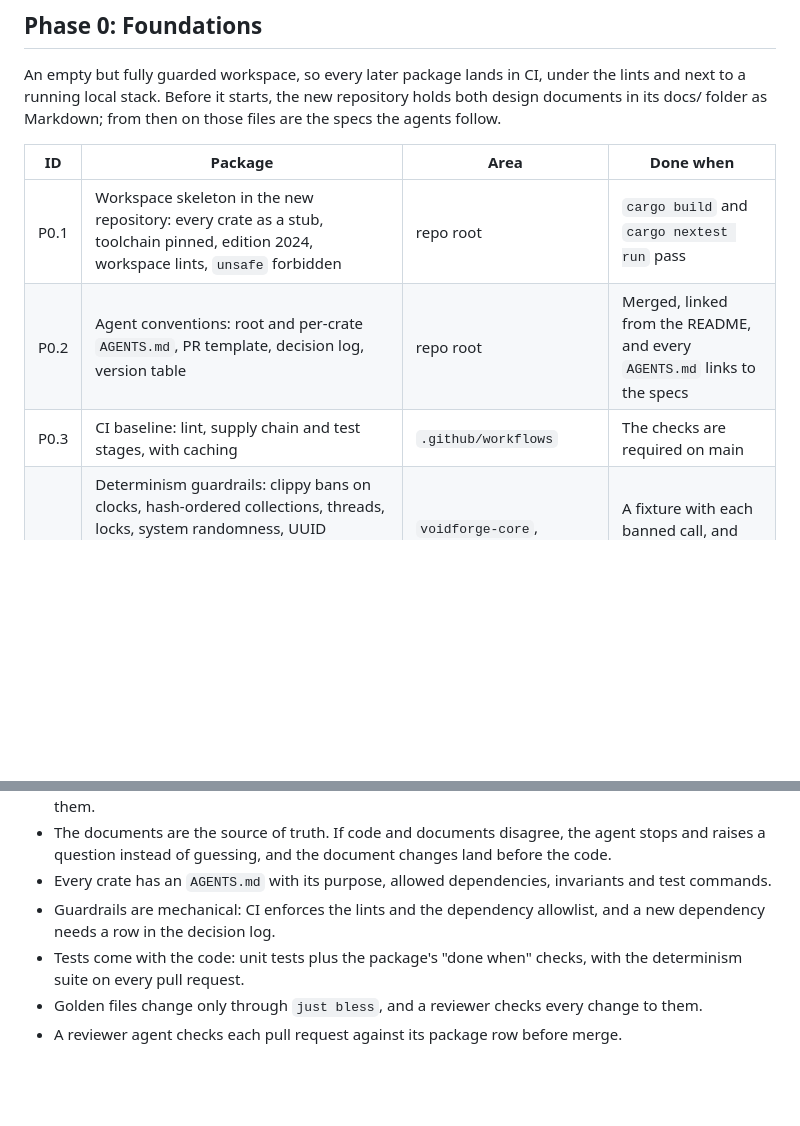
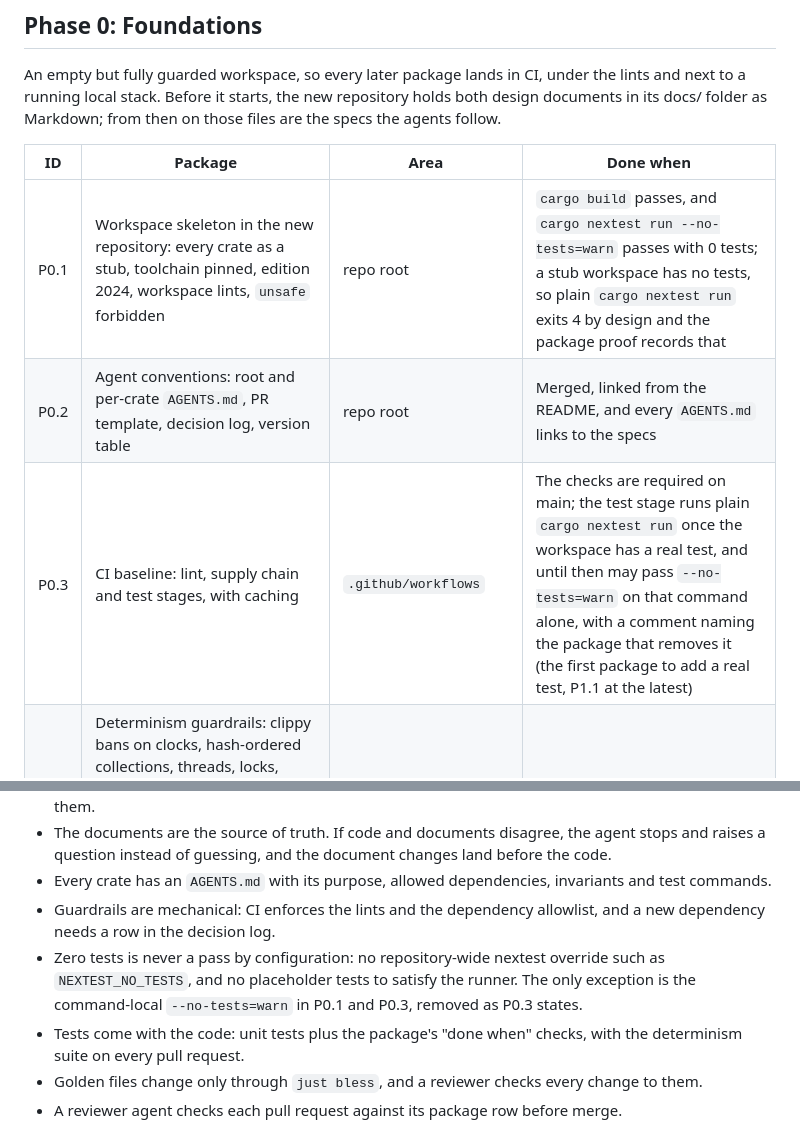
Before and after one commit to VoidForgeOrg/RustyVoidForge, a Markdown page: docs/Voidforge Technical Plan.md, 2 parts joined by grey strips. Drawn GitHub-style; blank space fills up the shorter version.

Commit message:
docs(plan): define the zero-test rule for P0.1 and P0.3
A stub workspace has no tests, and nextest fails an empty run by
default. P0.1 proves the runner with a command-local --no-tests=warn;
P0.3's CI may do the same until the first real test lands (P1.1 at the
latest). Repository-wide overrides and placeholder tests are ruled out.

Co-Authored-By: Claude Opus 5.5 (1M context) <noreply@anthropic.com>

```diff
--- a/docs/Voidforge Technical Plan.md
+++ b/docs/Voidforge Technical Plan.md
@@ -190,9 +190,9 @@ An empty but fully guarded workspace, so every later package lands in CI, under
 
 | ID | Package | Area | Done when |
 | --- | --- | --- | --- |
-| P0.1 | Workspace skeleton in the new repository: every crate as a stub, toolchain pinned, edition 2024, workspace lints, `unsafe` forbidden | repo root | `cargo build` and `cargo nextest run` pass |
+| P0.1 | Workspace skeleton in the new repository: every crate as a stub, toolchain pinned, edition 2024, workspace lints, `unsafe` forbidden | repo root | `cargo build` passes, and `cargo nextest run --no-tests=warn` passes with 0 tests; a stub workspace has no tests, so plain `cargo nextest run` exits 4 by design and the package proof records that |
 | P0.2 | Agent conventions: root and per-crate `AGENTS.md`, PR template, decision log, version table | repo root | Merged, linked from the README, and every `AGENTS.md` links to the specs |
-| P0.3 | CI baseline: lint, supply chain and test stages, with caching | `.github/workflows` | The checks are required on main |
+| P0.3 | CI baseline: lint, supply chain and test stages, with caching | `.github/workflows` | The checks are required on main; the test stage runs plain `cargo nextest run` once the workspace has a real test, and until then may pass `--no-tests=warn` on that command alone, with a comment naming the package that removes it (the first package to add a real test, P1.1 at the latest) |
 | P0.4 | Determinism guardrails: clippy bans on clocks, hash-ordered collections, threads, locks, system randomness, UUID generation and float arithmetic in the core, rules and worldgen, plus a dependency check that keeps `voidforge-web` away from the core, host, store and server | `voidforge-core`, voidforge-rules, voidforge-worldgen, `clippy.toml` | A fixture with each banned call, and one with a forbidden dependency, fails CI |
 | P0.5 | Local stack: compose with Postgres, dex and otel-lgtm; dex static users and clients; the `justfile` | `deploy/`, `justfile` | `just up` reports every service healthy and dex serves its discovery document |
 | P0.6 | Telemetry bootstrap: one init function for tracing and OTLP export, used by every binary | `voidforge-telemetry` | A stub binary's span shows up in local Grafana |
@@ -327,6 +327,7 @@ These rules keep the factory on one package at a time, so every change lands on
 - The documents are the source of truth. If code and documents disagree, the agent stops and raises a question instead of guessing, and the document changes land before the code.
 - Every crate has an `AGENTS.md` with its purpose, allowed dependencies, invariants and test commands.
 - Guardrails are mechanical: CI enforces the lints and the dependency allowlist, and a new dependency needs a row in the decision log.
+- Zero tests is never a pass by configuration: no repository-wide nextest override such as `NEXTEST_NO_TESTS`, and no placeholder tests to satisfy the runner. The only exception is the command-local `--no-tests=warn` in P0.1 and P0.3, removed as P0.3 states.
 - Tests come with the code: unit tests plus the package's "done when" checks, with the determinism suite on every pull request.
 - Golden files change only through `just bless`, and a reviewer checks every change to them.
 - A reviewer agent checks each pull request against its package row before merge.
```
